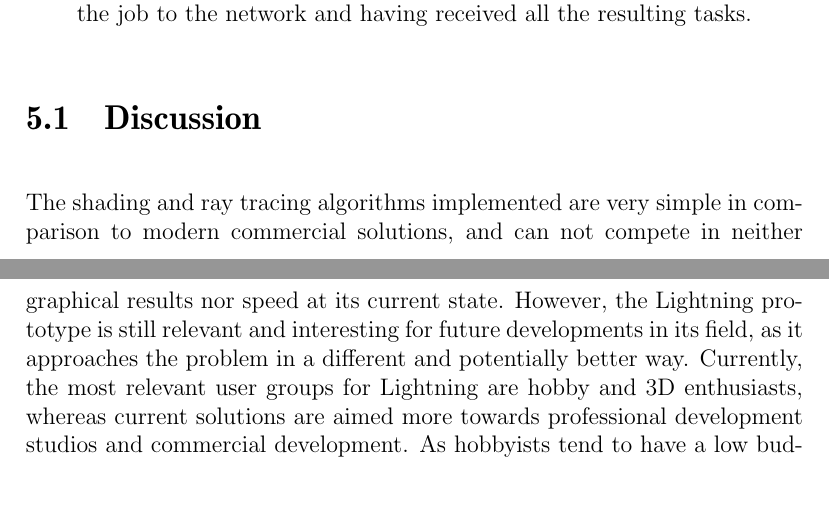
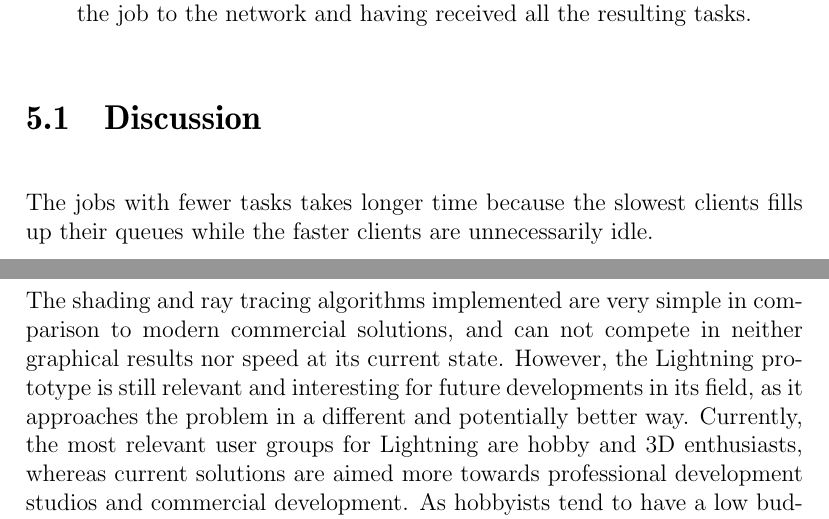
Before and after one commit to pxf/derp, a LaTeX thesis (Lightning/report/report.tex, which reads Lightning/report/tex/chapters/chapter4_results.tex): two parts of pages 18 and 19 of 22, joined at a grey line, cut so that both start at the same text, the shorter picture padded with empty space. Compiled offline with pdfLaTeX.

Commit message:
La till en mening om sega klienter.

```diff
--- a/Lightning/report/tex/chapters/chapter4_results.tex
+++ b/Lightning/report/tex/chapters/chapter4_results.tex
@@ -44,6 +44,8 @@
 %We can clearly see that the rendering time is spread out and varies wildly. There are
 %some known problems with our task distribution algorithm that can cause an uneven distribution
 %of jobs across all nodes. For our test case, optimal distribution was achieved with a region of size 16x16, yielding a render time of only a couple of seconds.
+
+The jobs with fewer tasks takes longer time because the slowest clients fills up their queues while the faster clients are unnecessarily idle.
 
 % TODO: reword the part below when we have new test data
 %Increasing the region size to 32x32 quadruples the number of jobs, and shows how severe the performance hit is
```
